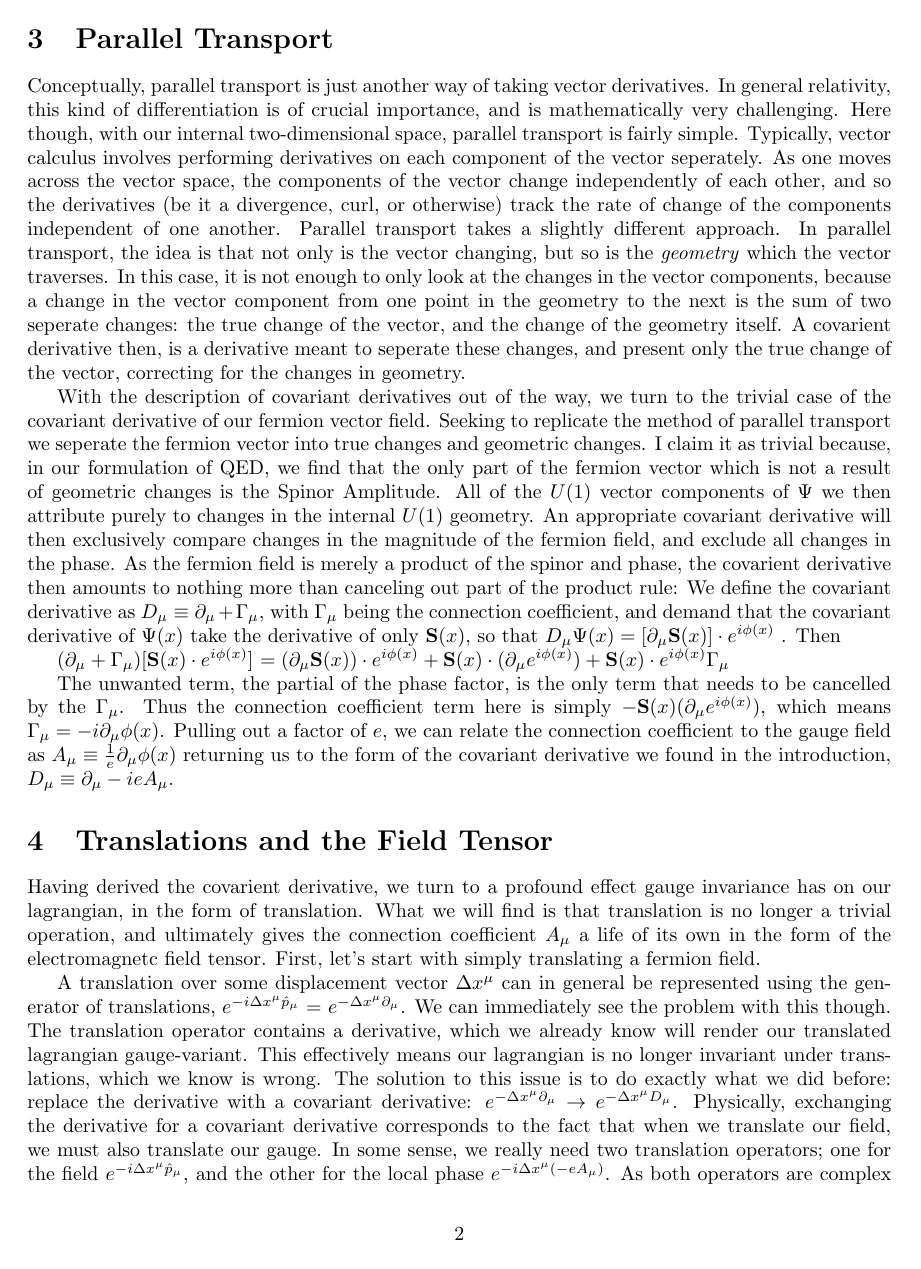
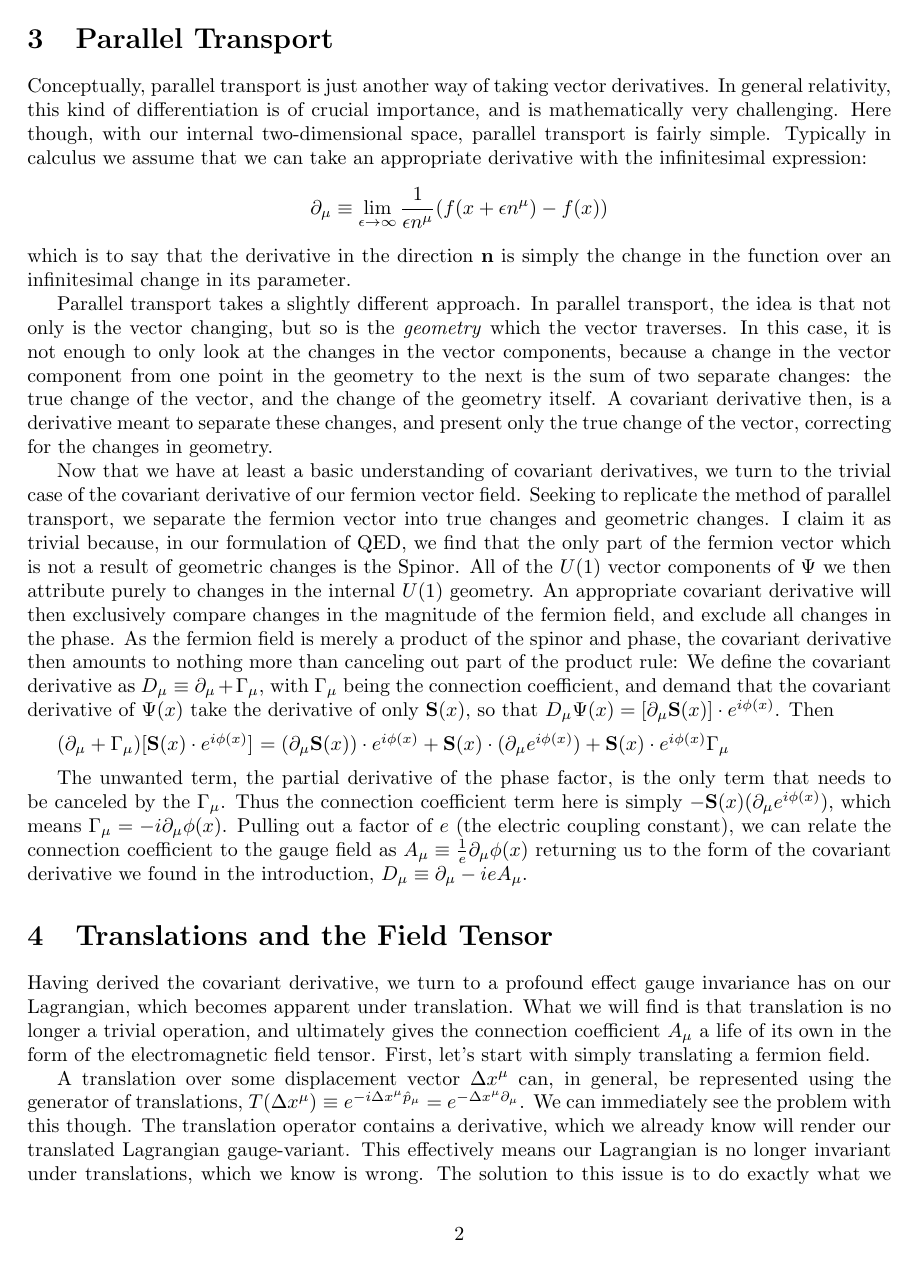
Before and after one commit to cmilke/field_theory_final, a LaTeX document (chris_milke_field_theory_final_write_up.tex): page 2 of 4. Compiled offline with pdfLaTeX.

Commit message:
rough draft 2, maybe done

```diff
--- a/chris_milke_field_theory_final_write_up.tex
+++ b/chris_milke_field_theory_final_write_up.tex
@@ -43,29 +42,35 @@
 
 
 \section{Parallel Transport}
-        Conceptually, parallel transport is just another way of taking vector derivatives. In general relativity, this kind of differentiation is of crucial importance, and is mathematically very challenging. Here though, with our internal two-dimensional space, parallel transport is fairly simple. Typically, vector calculus involves performing derivatives on each component of the vector seperately. As one moves across the vector space, the components of the vector change independently of each other, and so the derivatives (be it a divergence, curl, or otherwise) track the rate of change of the components independent of one another. Parallel transport takes a slightly different approach. In parallel transport, the idea is that not only is the vector changing, but so is the \textit{geometry} which the vector traverses. In this case, it is not enough to only look at the changes in the vector components, because a change in the vector component from one point in the geometry to the next is the sum of two seperate changes: the true change of the vector, and the change of the geometry itself. A covarient derivative then, is a derivative meant to seperate these changes, and present only the true change of the vector, correcting for the changes in geometry.
+        Conceptually, parallel transport is just another way of taking vector derivatives. In general relativity, this kind of differentiation is of crucial importance, and is mathematically very challenging. Here though, with our internal two-dimensional space, parallel transport is fairly simple. Typically in calculus we assume that we can take an appropriate derivative with the infinitesimal expression:
+        $$ \partial_\mu \equiv \lim_{\epsilon\to\infty} \frac{1}{\epsilon n^\mu} (f(x + \epsilon n^\mu) - f(x)) $$
+        which is to say that the derivative in the direction $\mathbf{n}$ is simply the change in the function over an infinitesimal change in its parameter.
 
-        With the description of covariant derivatives out of the way, we turn to the trivial case of the covariant derivative of our fermion vector field. Seeking to replicate the method of parallel transport we seperate the fermion vector into true changes and geometric changes. I claim it as trivial because, in our formulation of QED, we find that the only part of the fermion vector which is not a result of geometric changes is the Spinor Amplitude. All of the $U(1)$ vector components of $\Psi$ we then attribute purely to changes in the internal $U(1)$ geometry. An appropriate covariant derivative will then exclusively compare changes in the magnitude of the fermion field, and exclude all changes in the phase. As the fermion field is merely a product of the spinor and phase, the covarient derivative then amounts to nothing more than canceling out part of the product rule:
+        Parallel transport takes a slightly different approach. In parallel transport, the idea is that not only is the vector changing, but so is the \textit{geometry} which the vector traverses. In this case, it is not enough to only look at the changes in the vector components, because a change in the vector component from one point in the geometry to the next is the sum of two separate changes: the true change of the vector, and the change of the geometry itself. A covariant derivative then, is a derivative meant to separate these changes, and present only the true change of the vector, correcting for the changes in geometry.
+
+        Now that we have at least a basic understanding of covariant derivatives, we turn to the trivial case of the covariant derivative of our fermion vector field. Seeking to replicate the method of parallel transport, we separate the fermion vector into true changes and geometric changes. I claim it as trivial because, in our formulation of QED, we find that the only part of the fermion vector which is not a result of geometric changes is the Spinor. All of the $U(1)$ vector components of $\Psi$ we then attribute purely to changes in the internal $U(1)$ geometry. An appropriate covariant derivative will then exclusively compare changes in the magnitude of the fermion field, and exclude all changes in the phase. As the fermion field is merely a product of the spinor and phase, the covariant derivative then amounts to nothing more than canceling out part of the product rule:
         We define the covariant derivative as $ D_\mu \equiv \partial_\mu + \Gamma_\mu $, with $\Gamma_\mu$ being the connection coefficient,
         and demand that the covariant derivative of $ \Psi(x) $ take the derivative of only $\mathbf{S}(x)$, so that
-        $D_\mu \Psi(x) = [ \partial_\mu \mathbf{S}(x) ] \cdot e^{i\phi(x)} $ . Then
+        $D_\mu \Psi(x) = [ \partial_\mu \mathbf{S}(x) ] \cdot e^{i\phi(x)} $. Then
 
+        \vspace{5pt}
         $ (\partial_\mu + \Gamma_\mu) [ \mathbf{S}(x) \cdot e^{i\phi(x)} ] $
         $ = (\partial_\mu \mathbf{S}(x) ) \cdot e^{i\phi(x)} +
              \mathbf{S}(x)  \cdot (\partial_\mu e^{i\phi(x)}) +
              \mathbf{S}(x)  \cdot e^{i\phi(x)} \Gamma_\mu $
+        \vspace{5pt}
 
-        The unwanted term, the partial of the phase factor, is the only term that needs to be cancelled by the $\Gamma_\mu$. Thus the connection coefficient term here is simply $ -  \mathbf{S}(x)  (\partial_\mu e^{i\phi(x)})  $, which means
-        $\Gamma_\mu = - i \partial_\mu \phi(x) $. Pulling out a factor of $e$, we can relate the connection coefficient to the gauge field
+        The unwanted term, the partial derivative of the phase factor, is the only term that needs to be canceled by the $\Gamma_\mu$. Thus the connection coefficient term here is simply $ -  \mathbf{S}(x)  (\partial_\mu e^{i\phi(x)})  $, which means
+        $\Gamma_\mu = - i \partial_\mu \phi(x) $. Pulling out a factor of $e$ (the electric coupling constant), we can relate the connection coefficient to the gauge field
         as $A_\mu \equiv \frac{1}{e} \partial_\mu \phi(x)$ returning us to the form of the covariant derivative we found in the introduction,
         $ D_\mu \equiv \partial_\mu - i e A_\mu $.
 
 
 \section{Translations and the Field Tensor}
-        Having derived the covarient derivative, we turn to a profound effect gauge invariance has on our lagrangian, in the form of translation. What we will find is that translation is no longer a trivial operation, and ultimately gives the connection coefficient $A_\mu$ a life of its own in the form of the electromagnetc field tensor. First, let's start with simply translating a fermion field.
+        Having derived the covariant derivative, we turn to a profound effect gauge invariance has on our Lagrangian, which becomes apparent under translation. What we will find is that translation is no longer a trivial operation, and ultimately gives the connection coefficient $A_\mu$ a life of its own in the form of the electromagnetic field tensor. First, let's start with simply translating a fermion field.
 
-        A translation over some displacement vector $\Delta x^\mu$ can in general be represented using the generator of translations,
-        $e^{-i \Delta x^\mu \hat p_\mu}$ = $e^{- \Delta x^\mu \partial_\mu}$. We can immediately see the problem with this though. The translation operator contains a derivative, which we already know will render our translated lagrangian gauge-variant. This effectively means our lagrangian is no longer invariant under translations, which we know is wrong. The solution to this issue is to do exactly what we did before: replace the derivative with a covariant derivative:
+        A translation over some displacement vector $\Delta x^\mu$ can, in general, be represented using the generator of translations,
+        $T(\Delta x^\mu) \equiv e^{-i \Delta x^\mu \hat p_\mu}$ = $e^{- \Delta x^\mu \partial_\mu}$. We can immediately see the problem with this though. The translation operator contains a derivative, which we already know will render our translated Lagrangian gauge-variant. This effectively means our Lagrangian is no longer invariant under translations, which we know is wrong. The solution to this issue is to do exactly what we did before: replace the derivative with a covariant derivative:
         $e^{- \Delta x^\mu \partial_\mu} \rightarrow e^{- \Delta x^\mu D_\mu}$.
         Physically, exchanging the derivative for a covariant derivative corresponds to the fact that when we translate our field, we must also translate our gauge. In some sense, we really need two translation operators; one for the field
         $e^{-i \Delta x^\mu \hat p_\mu}$, and the other for the local phase
```
Also changed, not shown: chris_milke_field_theory_final_write_up.tex (49 more changed lines).
